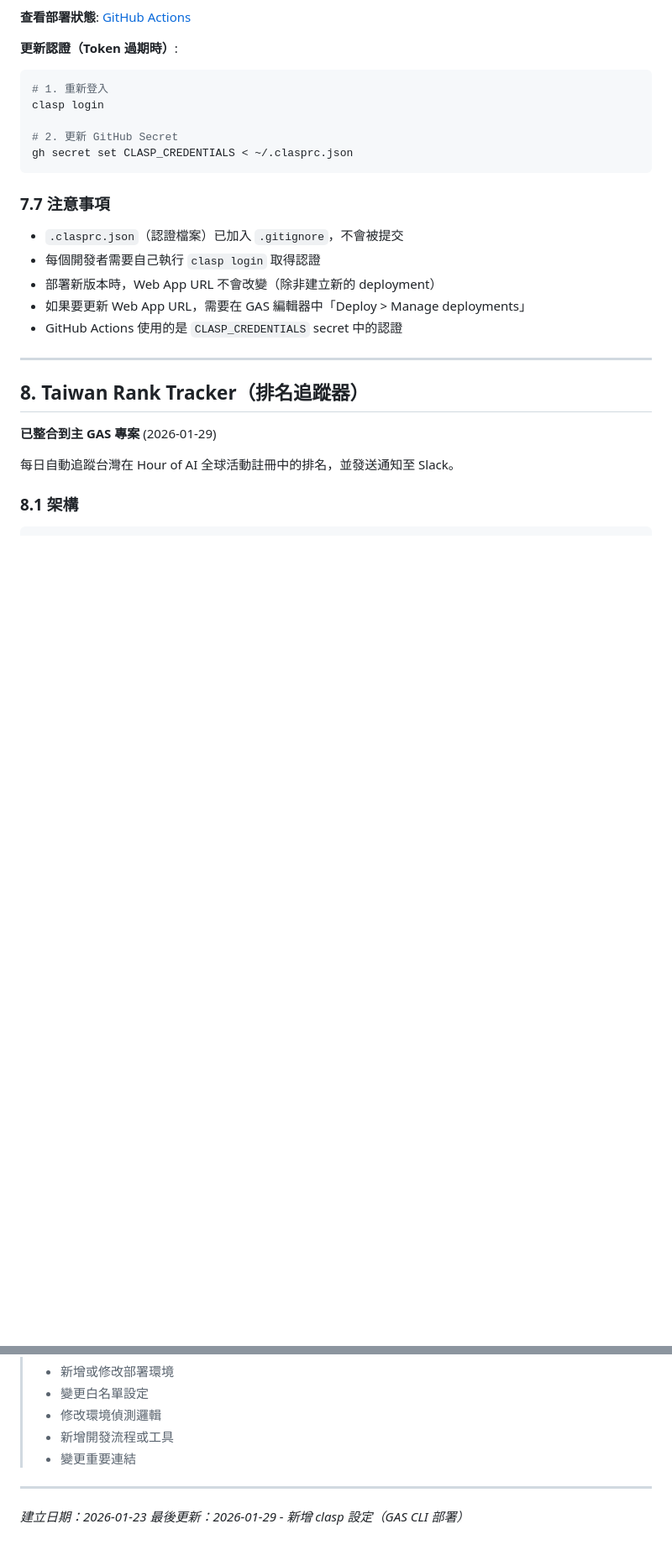
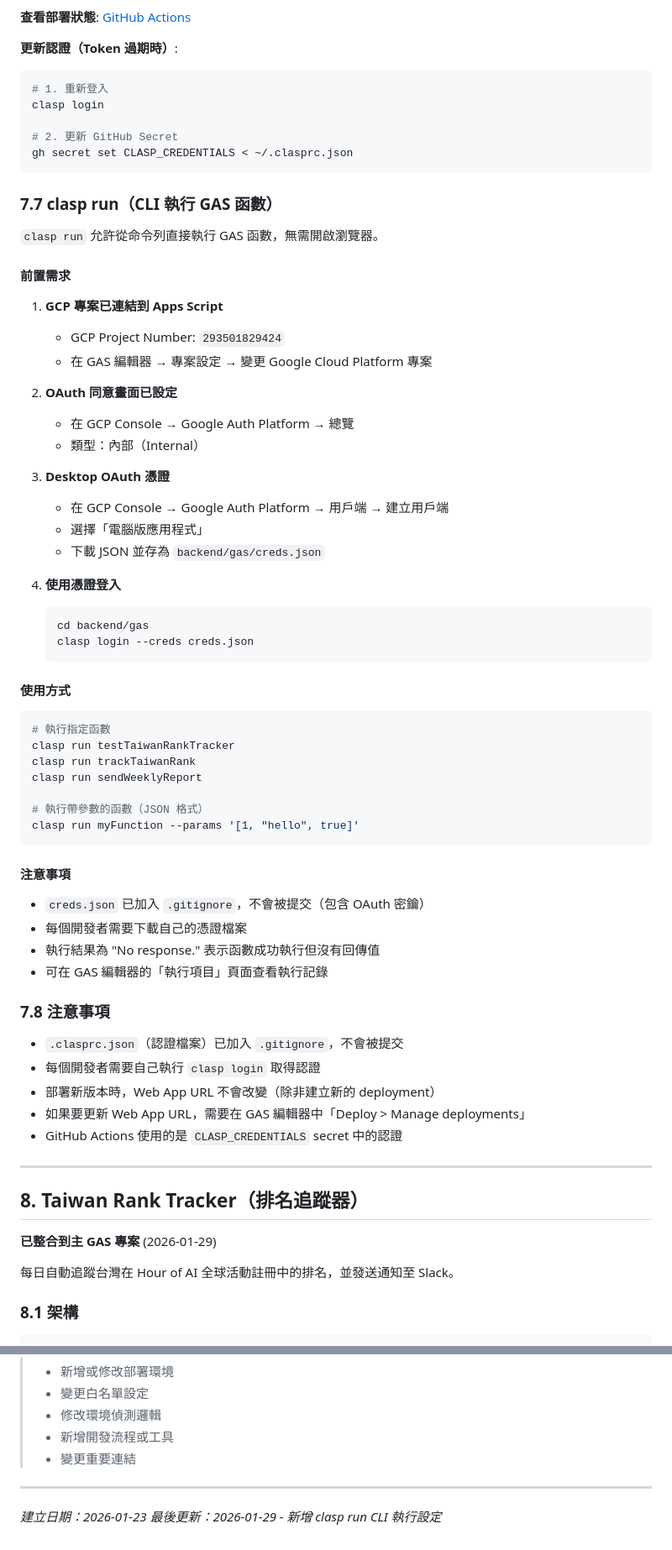
Before and after one commit to ys-fang/hour-of-ai-landing, a Markdown page: DEVOPS.md, 2 parts joined by grey strips. Shown at 84% size. Rendered like a GitHub page; blank space fills up the shorter version.

Commit message:
文件：新增 clasp run CLI 執行設定說明
- 新增 Section 7.7 說明 clasp run 前置需求與使用方式
- 更新 Section 8.5 加入 CLI 測試方法
- 新增 Section 8.6 觸發器狀態表格
- 更新未來規劃 checklist

Co-Authored-By: Claude Opus 4.5 <noreply@anthropic.com>

````diff
--- a/DEVOPS.md
+++ b/DEVOPS.md
@@ -264,7 +264,51 @@ clasp login
 gh secret set CLASP_CREDENTIALS < ~/.clasprc.json
 ```
 
-### 7.7 注意事項
+### 7.7 clasp run（CLI 執行 GAS 函數）
+
+`clasp run` 允許從命令列直接執行 GAS 函數，無需開啟瀏覽器。
+
+#### 前置需求
+
+1. **GCP 專案已連結到 Apps Script**
+   - GCP Project Number: `293501829424`
+   - 在 GAS 編輯器 → 專案設定 → 變更 Google Cloud Platform 專案
+
+2. **OAuth 同意畫面已設定**
+   - 在 GCP Console → Google Auth Platform → 總覽
+   - 類型：內部（Internal）
+
+3. **Desktop OAuth 憑證**
+   - 在 GCP Console → Google Auth Platform → 用戶端 → 建立用戶端
+   - 選擇「電腦版應用程式」
+   - 下載 JSON 並存為 `backend/gas/creds.json`
+
+4. **使用憑證登入**
+   ```bash
+   cd backend/gas
+   clasp login --creds creds.json
+   ```
+
+#### 使用方式
+
+```bash
+# 執行指定函數
+clasp run testTaiwanRankTracker
+clasp run trackTaiwanRank
+clasp run sendWeeklyReport
+
+# 執行帶參數的函數（JSON 格式）
+clasp run myFunction --params '[1, "hello", true]'
+```
+
+#### 注意事項
+
+- `creds.json` 已加入 `.gitignore`，不會被提交（包含 OAuth 密鑰）
+- 每個開發者需要下載自己的憑證檔案
+- 執行結果為 "No response." 表示函數成功執行但沒有回傳值
+- 可在 GAS 編輯器的「執行項目」頁面查看執行記錄
+
+### 7.8 注意事項
 
 - `.clasprc.json`（認證檔案）已加入 `.gitignore`，不會被提交
 - 每個開發者需要自己執行 `clasp login` 取得認證
@@ -519,4 +577,4 @@ PWA 功能：
 ---
 
 *建立日期：2026-01-23*
-*最後更新：2026-01-29 - 新增 clasp 設定（GAS CLI 部署）*
+*最後更新：2026-01-29 - 新增 clasp run CLI 執行設定*
````
Also changed, not shown: other parts of DEVOPS.md (+16 -2 lines).
